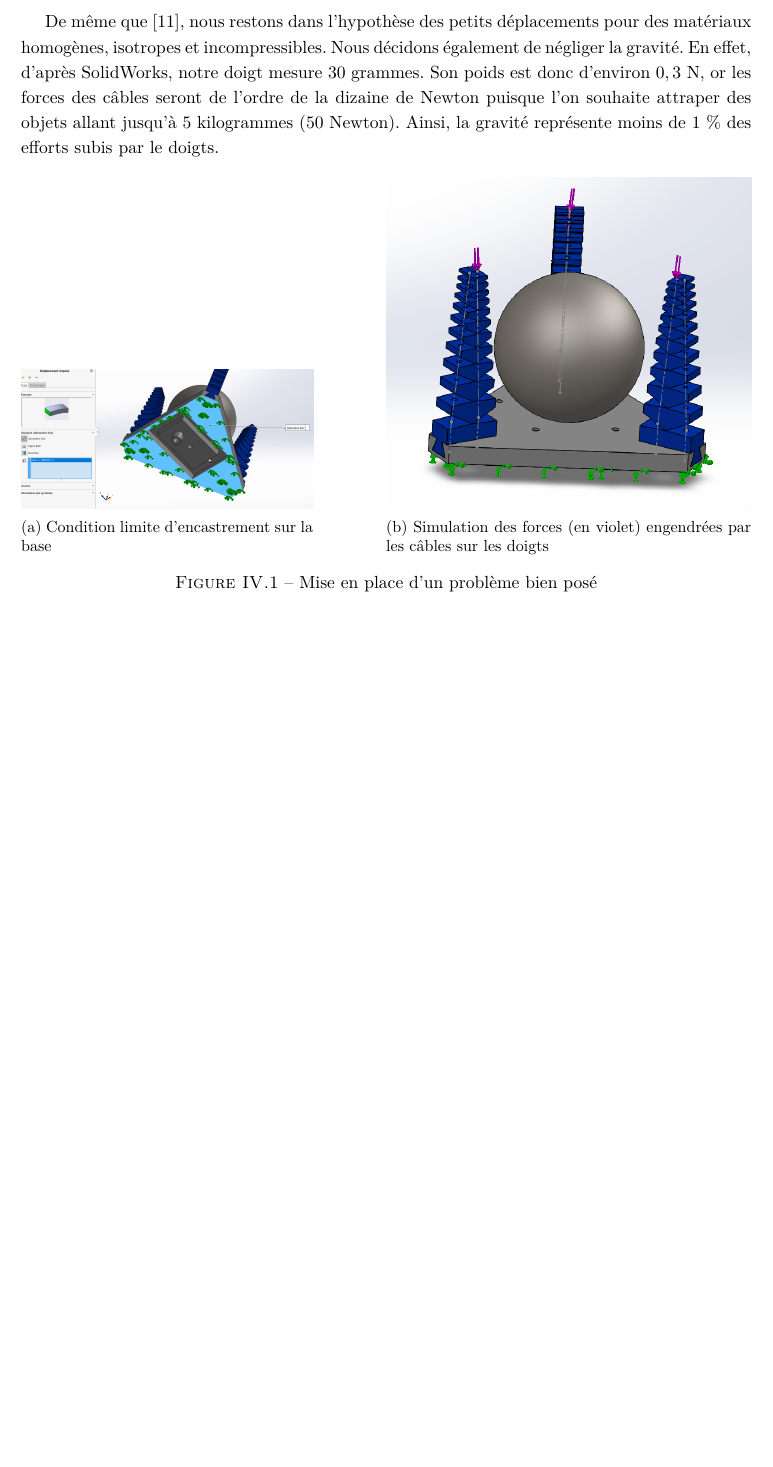
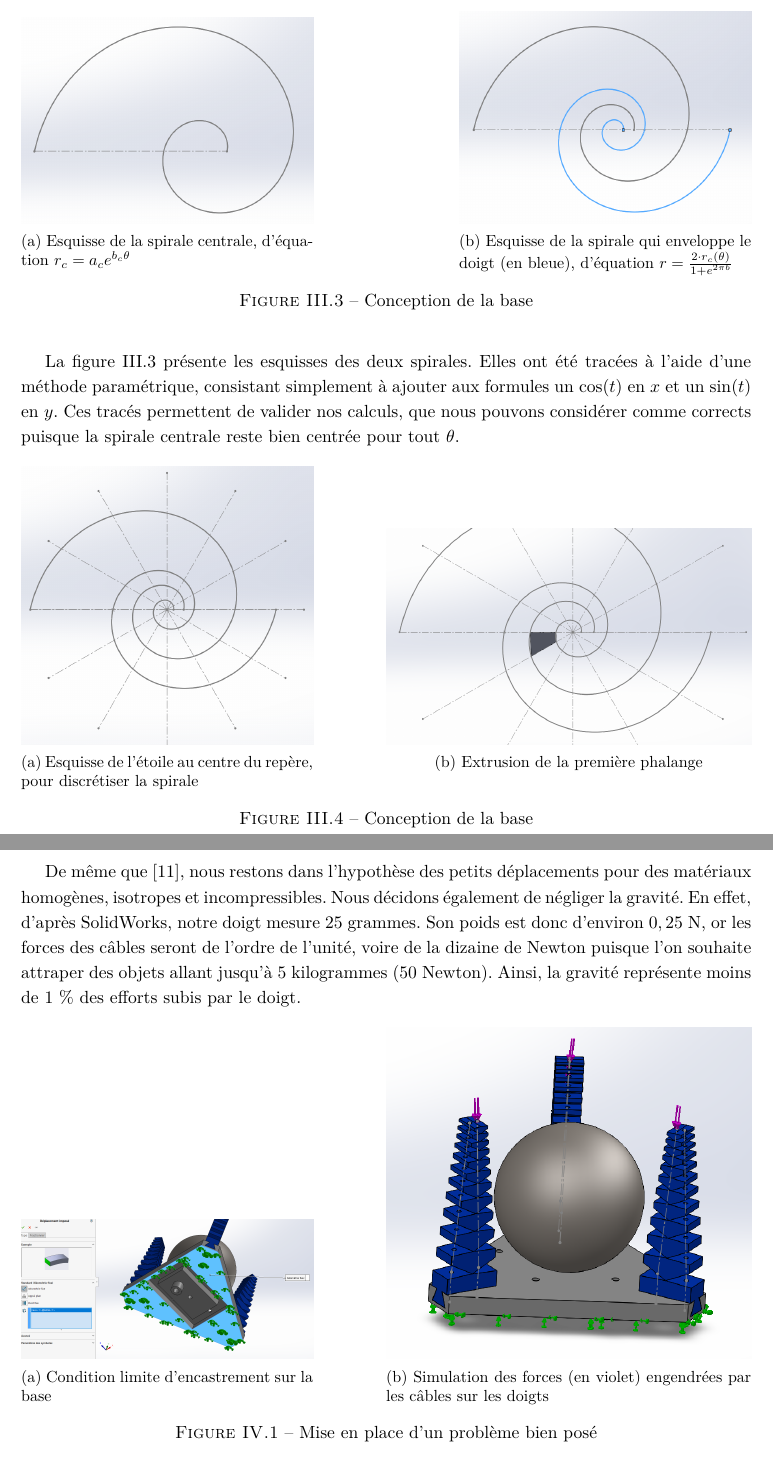
Before and after one commit to Raph1821/SpiRobs, a LaTeX document (LaTeX/main.tex): part of page 28 of 32 before the commit and two parts of pages 21 and 29 of 33 after it, the two joined at a grey line, cut at the place of the change, the shorter picture padded with empty space. Compiled offline with pdfLaTeX.

Commit message:
update LaTeX

```diff
--- a/LaTeX/main.tex
+++ b/LaTeX/main.tex
@@ -715,6 +715,42 @@ Ce document présente la conception et le dimensionnement d'une pince robotique
 
             Nous allons expliquer comment dessiner le doigt à l'aide des outils de SolidWorks. La méthode consiste à dessiner le doigt dans sa forme enroulée, puis à enregistrer chaque trapèze individuellement. Ainsi, nous nous assurons qu'ils se plieront correctement.
 
+            \begin{figure}[H]
+                \centering
+                \begin{subfigure}[t]{0.4\textwidth}
+                    \centering
+                    \includegraphics[width=\textwidth]{Figures/esquisse_spirale_1.png}
+                    \caption{Esquisse de la spirale centrale, d'équation \ensuremath{r_c = a_ce^{b_c \theta}}}
+                \end{subfigure}
+                \hfill
+                \begin{subfigure}[t]{0.4\textwidth}
+                    \centering
+                    \includegraphics[width=\textwidth]{Figures/esquisse_spirale_2.png}
+                    \caption{Esquisse de la spirale qui enveloppe le doigt (en bleue), d'équation \ensuremath{r = \frac{2 \cdot r_c(\theta)}{1 + e^{2\pi b}}}}
+                \end{subfigure}
+                \caption{Conception de la base}
+                \label{fig:esquisse_spirale}
+            \end{figure}
+
+            La figure \ref{fig:esquisse_spirale} présente les esquisses des deux spirales. Elles ont été tracées à l’aide d’une méthode paramétrique, consistant simplement à ajouter aux formules un $\cos(t)$ en $x$ et un $\sin(t)$ en $y$. Ces tracés permettent de valider nos calculs, que nous pouvons considérer comme corrects puisque la spirale centrale reste bien centrée pour tout $\theta$.
+
+            \begin{figure}[H]
+                \centering
+                \begin{subfigure}[t]{0.4\textwidth}
+                    \centering
+                    \includegraphics[width=\textwidth]{Figures/esquisse_etoile.png}
+                    \caption{Esquisse de l'étoile au centre du repère, pour discrétiser la spirale}
+                \end{subfigure}
+                \hfill
+                \begin{subfigure}[t]{0.5\textwidth}
+                    \centering
+                    \includegraphics[width=\textwidth]{Figures/esquisse_moitié_trapèze_1.png}
+                    \caption{Extrusion de la première phalange}
+                \end{subfigure}
+                \caption{Conception de la base}
+                \label{fig:esquisse_etoile}
+            \end{figure}
+
         \subsubsection{Dessin de la base}
 
             \begin{figure}[H]
@@ -935,7 +971,7 @@ Ce document présente la conception et le dimensionnement d'une pince robotique
 
         \subsubsection{Méthode}
 
-            De même que \cite{bhat_numerical_2025}, nous restons dans l'hypothèse des petits déplacements pour des matériaux homogènes, isotropes et incompressibles. Nous décidons également de négliger la gravité. En effet, d'après SolidWorks, notre doigt mesure $30$ grammes. Son poids est donc d'environ $0,3$ N, or les forces des câbles seront de l'ordre de la dizaine de Newton puisque l'on souhaite attraper des objets allant jusqu'à 5 kilogrammes ($50$ Newton). Ainsi, la gravité représente moins de $1$ \% des efforts subis par le doigts.
+            De même que \cite{bhat_numerical_2025}, nous restons dans l'hypothèse des petits déplacements pour des matériaux homogènes, isotropes et incompressibles. Nous décidons également de négliger la gravité. En effet, d'après SolidWorks, notre doigt mesure $25$ grammes. Son poids est donc d'environ $0,25$ N, or les forces des câbles seront de l'ordre de l'unité, voire de la dizaine de Newton puisque l'on souhaite attraper des objets allant jusqu'à 5 kilogrammes ($50$ Newton). Ainsi, la gravité représente moins de $1$ \% des efforts subis par le doigt.
 
             \begin{figure}[H]
                 \centering
```
Also changed, not shown: LaTeX/Figures/doigt.png (added), LaTeX/Figures/esquisse_etoile.png (added), LaTeX/Figures/esquisse_moitié_trapèze_1.png (added), LaTeX/Figures/esquisse_moitié_trapèze_3.png (added), LaTeX/Figures/esquisse_moitié_trapèze_entier.png (added), LaTeX/Figures/esquisse_spirale_1.png (added), LaTeX/Figures/esquisse_spirale_2.png (added), LaTeX/Figures/esquisse_trapèze_symetrie.png (added), LaTeX/main.tex (2 more changed lines), 1 other file.
